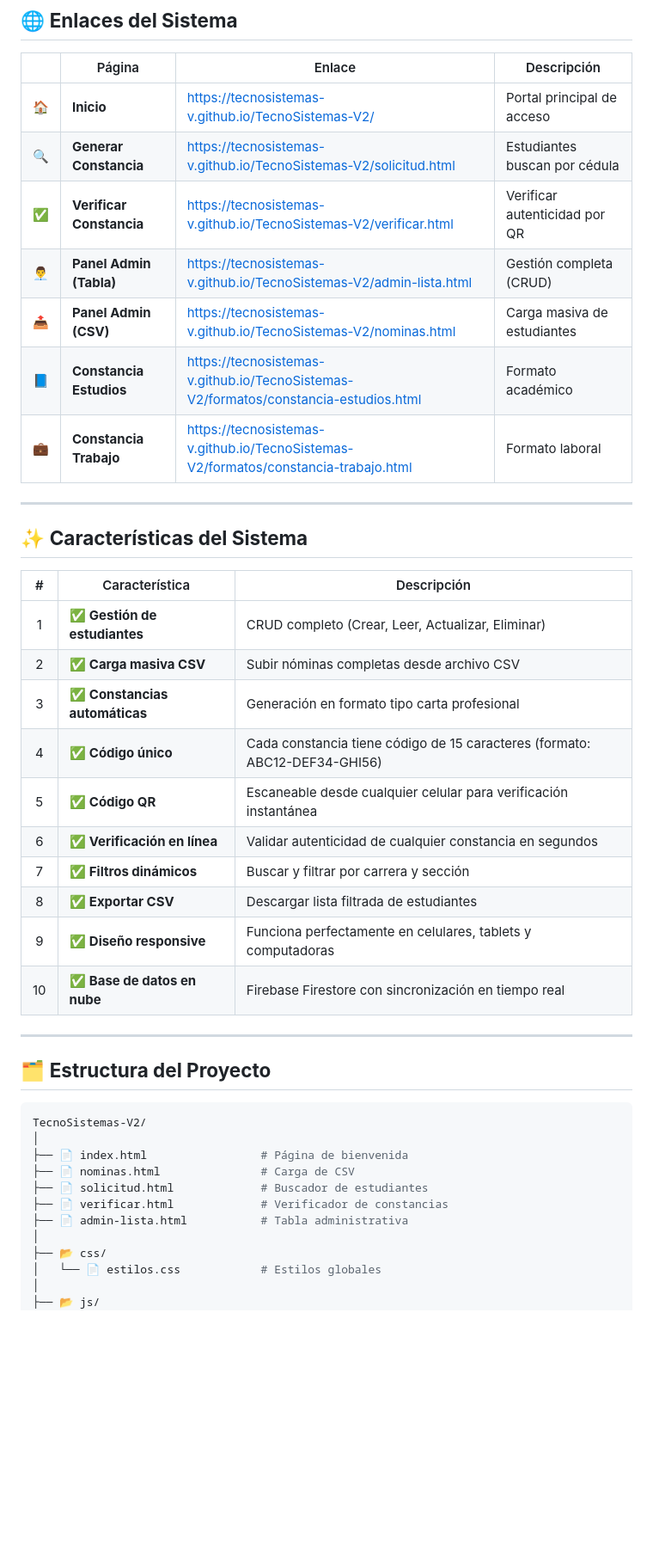
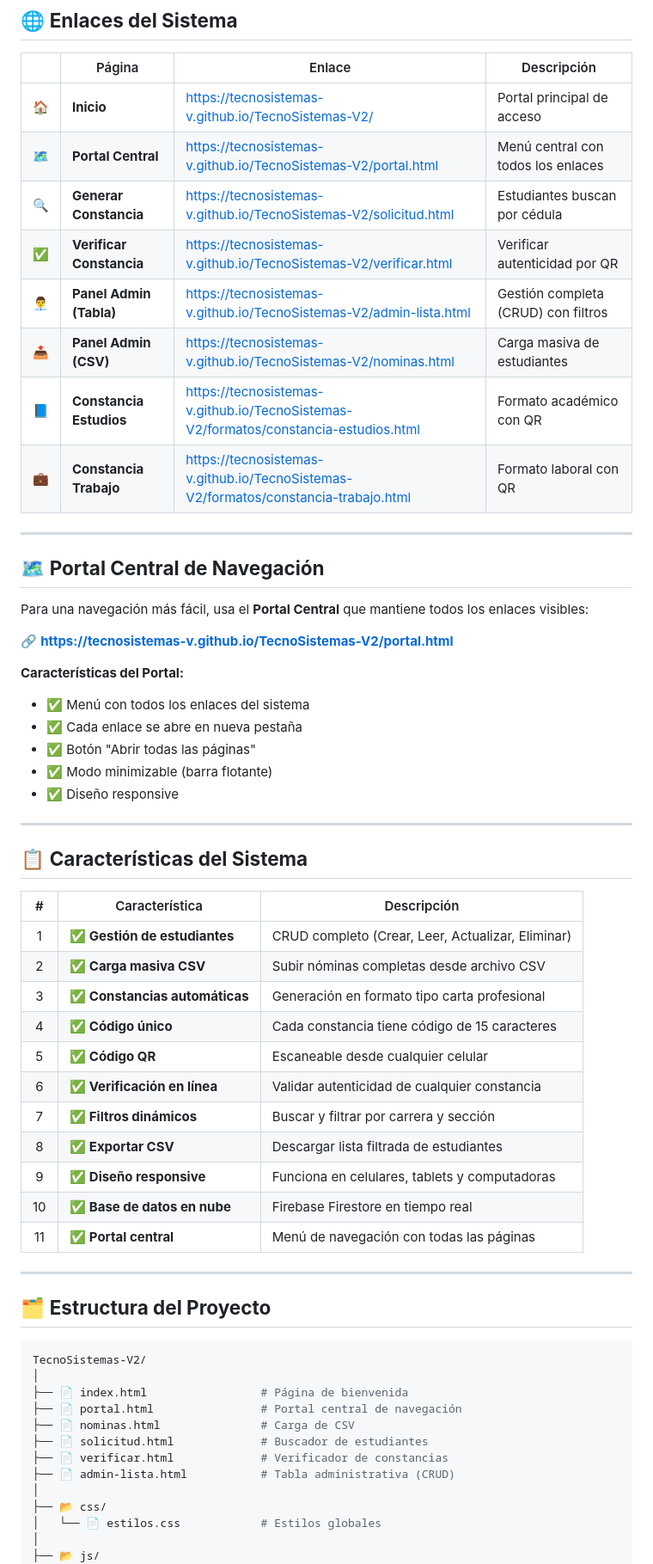
Before and after one commit to TecnoSistemas-V/TecnoSistemas-V2, a Markdown page: README.md, the part around the change. Shown at 86% size. Rendered like a GitHub page; blank space fills up the shorter version.

```diff
--- a/README.md
+++ b/README.md
@@ -18,29 +18,46 @@
 |  | Página | Enlace | Descripción |
 |:-:|--------|--------|-------------|
 | 🏠 | **Inicio** | [https://tecnosistemas-v.github.io/TecnoSistemas-V2/](https://tecnosistemas-v.github.io/TecnoSistemas-V2/) | Portal principal de acceso |
+| 🗺️ | **Portal Central** | [https://tecnosistemas-v.github.io/TecnoSistemas-V2/portal.html](https://tecnosistemas-v.github.io/TecnoSistemas-V2/portal.html) | Menú central con todos los enlaces |
 | 🔍 | **Generar Constancia** | [https://tecnosistemas-v.github.io/TecnoSistemas-V2/solicitud.html](https://tecnosistemas-v.github.io/TecnoSistemas-V2/solicitud.html) | Estudiantes buscan por cédula |
 | ✅ | **Verificar Constancia** | [https://tecnosistemas-v.github.io/TecnoSistemas-V2/verificar.html](https://tecnosistemas-v.github.io/TecnoSistemas-V2/verificar.html) | Verificar autenticidad por QR |
-| 👨‍💼 | **Panel Admin (Tabla)** | [https://tecnosistemas-v.github.io/TecnoSistemas-V2/admin-lista.html](https://tecnosistemas-v.github.io/TecnoSistemas-V2/admin-lista.html) | Gestión completa (CRUD) |
+| 👨‍💼 | **Panel Admin (Tabla)** | [https://tecnosistemas-v.github.io/TecnoSistemas-V2/admin-lista.html](https://tecnosistemas-v.github.io/TecnoSistemas-V2/admin-lista.html) | Gestión completa (CRUD) con filtros |
 | 📤 | **Panel Admin (CSV)** | [https://tecnosistemas-v.github.io/TecnoSistemas-V2/nominas.html](https://tecnosistemas-v.github.io/TecnoSistemas-V2/nominas.html) | Carga masiva de estudiantes |
-| 📘 | **Constancia Estudios** | [https://tecnosistemas-v.github.io/TecnoSistemas-V2/formatos/constancia-estudios.html](https://tecnosistemas-v.github.io/TecnoSistemas-V2/formatos/constancia-estudios.html) | Formato académico |
-| 💼 | **Constancia Trabajo** | [https://tecnosistemas-v.github.io/TecnoSistemas-V2/formatos/constancia-trabajo.html](https://tecnosistemas-v.github.io/TecnoSistemas-V2/formatos/constancia-trabajo.html) | Formato laboral |
+| 📘 | **Constancia Estudios** | [https://tecnosistemas-v.github.io/TecnoSistemas-V2/formatos/constancia-estudios.html](https://tecnosistemas-v.github.io/TecnoSistemas-V2/formatos/constancia-estudios.html) | Formato académico con QR |
+| 💼 | **Constancia Trabajo** | [https://tecnosistemas-v.github.io/TecnoSistemas-V2/formatos/constancia-trabajo.html](https://tecnosistemas-v.github.io/TecnoSistemas-V2/formatos/constancia-trabajo.html) | Formato laboral con QR |
 
 ---
 
-## ✨ **Características del Sistema**
+## 🗺️ **Portal Central de Navegación**
+
+Para una navegación más fácil, usa el **Portal Central** que mantiene todos los enlaces visibles:
+
+🔗 [**https://tecnosistemas-v.github.io/TecnoSistemas-V2/portal.html**](https://tecnosistemas-v.github.io/TecnoSistemas-V2/portal.html)
+
+**Características del Portal:**
+- ✅ Menú con todos los enlaces del sistema
+- ✅ Cada enlace se abre en nueva pestaña
+- ✅ Botón "Abrir todas las páginas"
+- ✅ Modo minimizable (barra flotante)
+- ✅ Diseño responsive
+
+---
+
+## 📋 **Características del Sistema**
 
 | # | Característica | Descripción |
 |:-:|----------------|-------------|
 | 1 | ✅ **Gestión de estudiantes** | CRUD completo (Crear, Leer, Actualizar, Eliminar) |
 | 2 | ✅ **Carga masiva CSV** | Subir nóminas completas desde archivo CSV |
 | 3 | ✅ **Constancias automáticas** | Generación en formato tipo carta profesional |
-| 4 | ✅ **Código único** | Cada constancia tiene código de 15 caracteres (formato: ABC12-DEF34-GHI56) |
-| 5 | ✅ **Código QR** | Escaneable desde cualquier celular para verificación instantánea |
-| 6 | ✅ **Verificación en línea** | Validar autenticidad de cualquier constancia en segundos |
+| 4 | ✅ **Código único** | Cada constancia tiene código de 15 caracteres |
+| 5 | ✅ **Código QR** | Escaneable desde cualquier celular |
+| 6 | ✅ **Verificación en línea** | Validar autenticidad de cualquier constancia |
 | 7 | ✅ **Filtros dinámicos** | Buscar y filtrar por carrera y sección |
 | 8 | ✅ **Exportar CSV** | Descargar lista filtrada de estudiantes |
-| 9 | ✅ **Diseño responsive** | Funciona perfectamente en celulares, tablets y computadoras |
-| 10 | ✅ **Base de datos en nube** | Firebase Firestore con sincronización en tiempo real |
+| 9 | ✅ **Diseño responsive** | Funciona en celulares, tablets y computadoras |
+| 10 | ✅ **Base de datos en nube** | Firebase Firestore en tiempo real |
+| 11 | ✅ **Portal central** | Menú de navegación con todas las páginas |
 
 ---
 
@@ -50,10 +67,11 @@
 TecnoSistemas-V2/
 │
 ├── 📄 index.html                 # Página de bienvenida
+├── 📄 portal.html                # Portal central de navegación
 ├── 📄 nominas.html               # Carga de CSV
 ├── 📄 solicitud.html             # Buscador de estudiantes
 ├── 📄 verificar.html             # Verificador de constancias
-├── 📄 admin-lista.html           # Tabla administrativa
+├── 📄 admin-lista.html           # Tabla administrativa (CRUD)
 │
 ├── 📂 css/
 │   └── 📄 estilos.css            # Estilos globales
```
